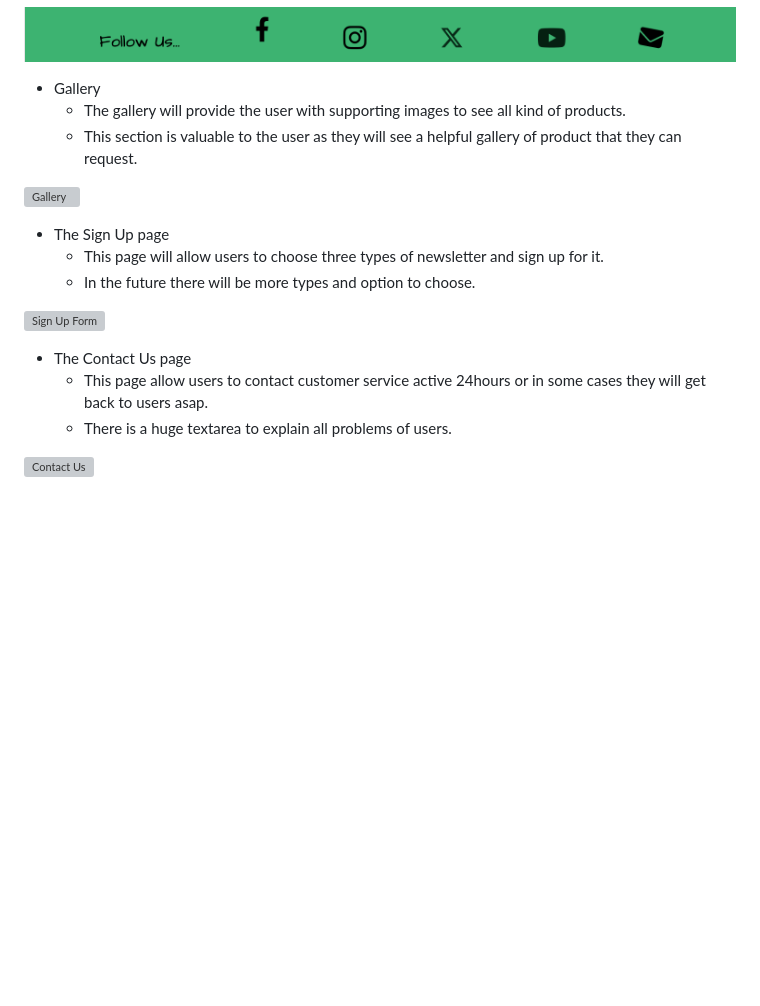
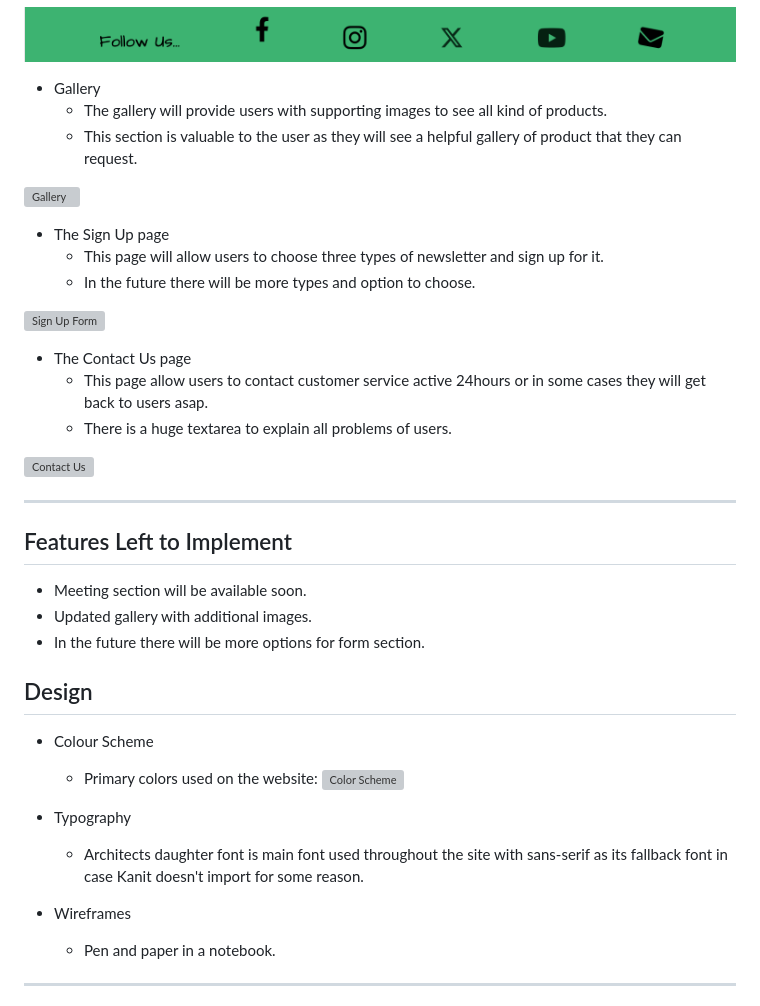
Before and after one commit to t0tacci0/HealthyFood-1P, a Markdown page: README.md, the part around one of its changes. Rendered like a GitHub page; blank space fills up the shorter version; grey boxes are pictures that could not be loaded.

Commit message:
Add design and future feature section in README

```diff
--- a/README.md
+++ b/README.md
@@ -114,6 +114,6 @@ There is a section for registering, a section for customer service and one for a
 ![Footer](assets/images/readme_screenshots/footer.png)
 
 * Gallery
-    * The gallery will provide the user with supporting images to see all kind of products.
+    * The gallery will provide users with supporting images to see all kind of products.
     * This section is valuable to the user as they will see a helpful gallery of product that they can request.
 
@@ -130,3 +130,24 @@ There is a section for registering, a section for customer service and one for a
     * There is a huge textarea to explain all problems of users.
 
 ![Contact Us](assets/images/readme_screenshots/contact_us.png)
+
+---
+
+## Features Left to Implement
+
+* Meeting section will be available soon.
+* Updated gallery with additional images.
+* In the future there will be more options for form section.
+
+## Design
+
+ * Colour Scheme
+    * Primary colors used on the website: ![Color Scheme]()
+
+ * Typography
+    * Architects daughter font is main font used throughout the site with sans-serif as its fallback font in case Kanit doesn't import for some reason.
+
+ * Wireframes
+    * Pen and paper in a notebook.
+---
+
```
Also changed, not shown: other parts of README.md (+5 -1 lines).
